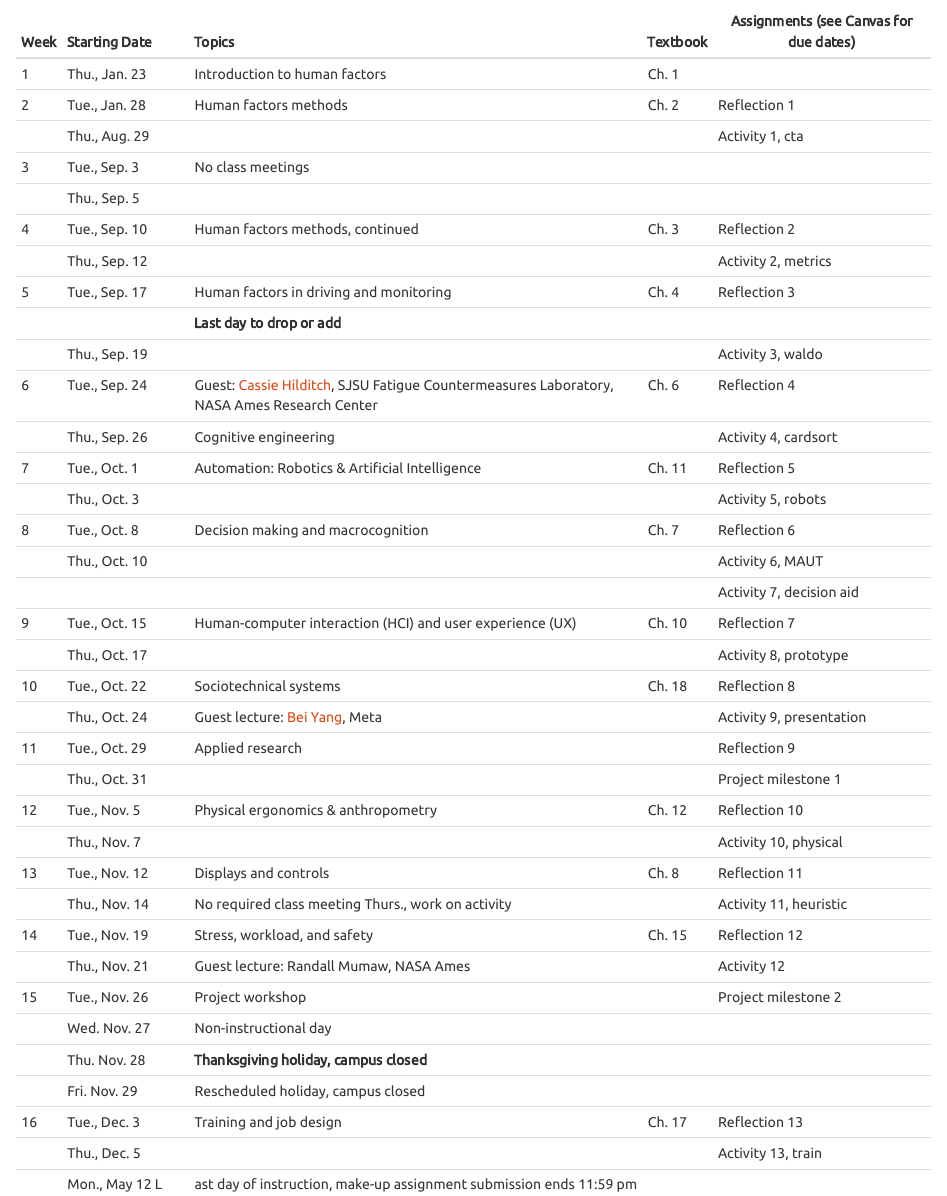
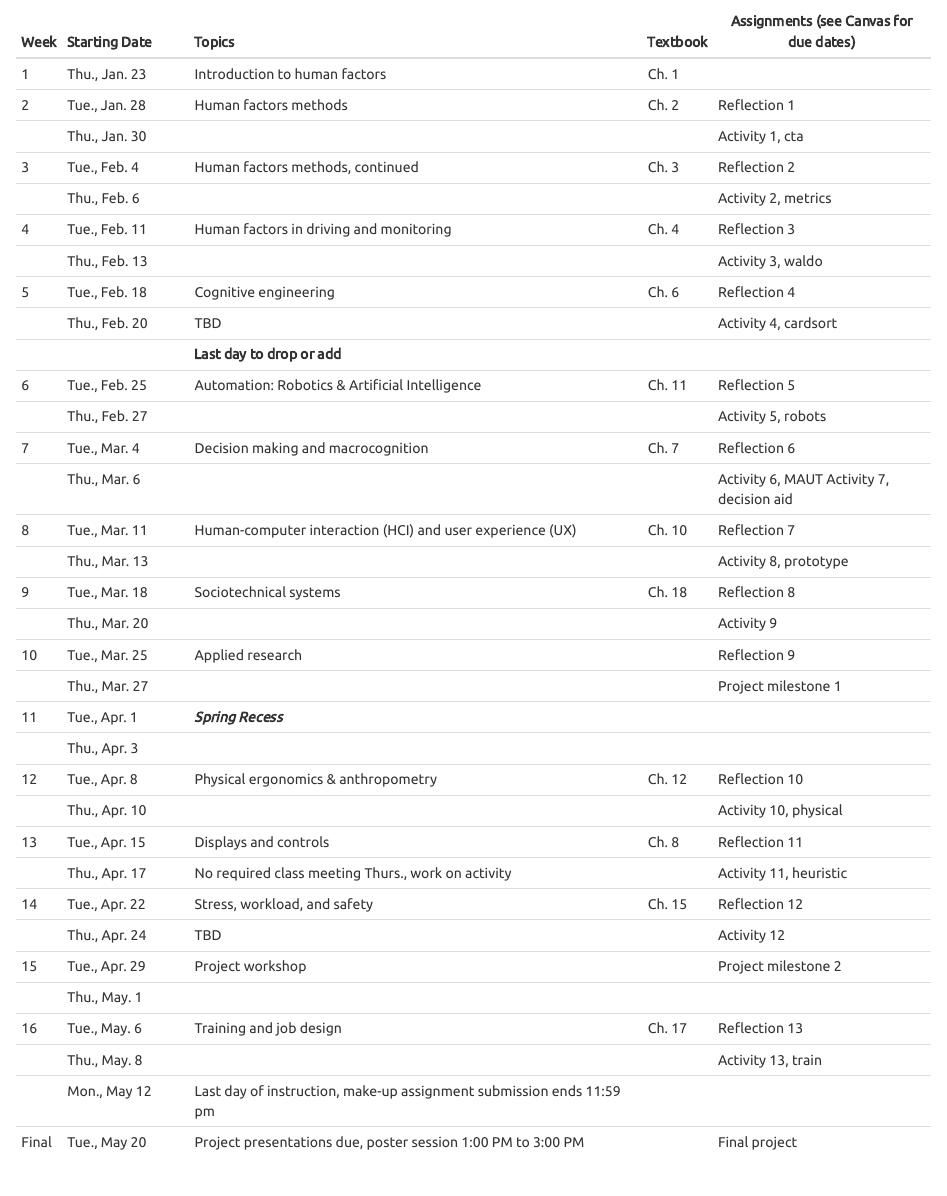
Before and after one commit to vectrlab/human-factors-syllabus, an R Markdown document (index.Rmd): the page in a window 1100 px wide, from 6770 px down. The pictures show the output file index.html that the author committed with the source, opened offline.

Commit message:
Updated draft

````diff
--- a/index.Rmd
+++ b/index.Rmd
@@ -4,11 +4,11 @@ book_filename: psyc173
 output:
   word_document:
     toc: true
-  pdf_document:
-    toc: false
   html_document:
     toc: true
     theme: united
+  pdf_document:
+    toc: false
 ---
 
 ```{r setup, include=FALSE}
@@ -249,76 +249,74 @@ Week Starting Date          Topics
 ---- ---------------------- --------------------------------------------------------------------------------- ----------- --------------------------------------
 1	    Thu., Jan. 23         Introduction to human factors                                                     Ch. 1
 
-2	    Tue., Jan. 28        Human factors methods                                                             Ch. 2       Reflection 1
+2	    Tue., Jan. 28         Human factors methods                                                             Ch. 2       Reflection 1
 
-      Thu., Aug. 29                                                                                                       Activity 1, cta
+      Thu., Jan. 30                                                                                                       Activity 1, cta
 
-3	    Tue., Sep. 3          No class meetings
+3	    Tue., Feb. 4          Human factors methods, continued       	                                          Ch. 3       Reflection 2
 
-      Thu., Sep. 5
+      Thu., Feb. 6                                                                                                        Activity 2, metrics
 
-4	    Tue., Sep. 10         Human factors methods, continued       	                                          Ch. 3       Reflection 2
+4	    Tue., Feb. 11         Human factors in driving and monitoring                                           Ch. 4       Reflection 3
 
-      Thu., Sep. 12                                                                                                       Activity 2, metrics
+      Thu., Feb. 13                                                                                                       Activity 3, waldo
 
-5	    Tue., Sep. 17         Human factors in driving and monitoring                                           Ch. 4       Reflection 3
+5	    Tue., Feb. 18         Cognitive engineering                                                             Ch. 6       Reflection 4
+
+      Thu., Feb. 20         TBD                                                                                           Activity 4, cardsort
+
+
 
                             **Last day to drop or add**
 
-      Thu., Sep. 19                                                                                                       Activity 3, waldo
+6	    Tue., Feb. 25         Automation: Robotics & Artificial Intelligence                                    Ch. 11      Reflection 5
 
-6	    Tue., Sep. 24         Guest: [Cassie Hilditch](https://hsi.arc.nasa.gov/groups/fatigue/personnel.php),  Ch. 6       Reflection 4
-                            SJSU Fatigue Countermeasures Laboratory, NASA Ames Research Center
+      Thu., Feb. 27                                                                                                       Activity 5, robots
 
-      Thu., Sep. 26         Cognitive engineering                                                                         Activity 4, cardsort
+7	    Tue., Mar. 4          Decision making and macrocognition                                                Ch. 7       Reflection 6
 
-7	    Tue., Oct. 1          Automation: Robotics & Artificial Intelligence                                    Ch. 11      Reflection 5
-
-      Thu., Oct. 3                                                                                                        Activity 5, robots
-
-8	    Tue., Oct. 8          Decision making and macrocognition                                                Ch. 7       Reflection 6
-
-      Thu., Oct. 10                                                                                                       Activity 6, MAUT
-
+      Thu., Mar. 6                                                                                                        Activity 6, MAUT
                                                                                                                           Activity 7, decision aid
 
-9	    Tue., Oct. 15         Human-computer interaction (HCI) and user experience (UX)                         Ch. 10      Reflection 7
+8	    Tue., Mar. 11         Human-computer interaction (HCI) and user experience (UX)                         Ch. 10      Reflection 7
 
-      Thu., Oct. 17                                                                                                       Activity 8, prototype
+      Thu., Mar. 13                                                                                                       Activity 8, prototype
 
-10	  Tue., Oct. 22         Sociotechnical systems                                                            Ch. 18      Reflection 8
 
-      Thu., Oct. 24         Guest lecture: [Bei Yang](https://www.linkedin.com/in/bei-yang-91508a32/), Meta               Activity 9, presentation
 
-11	  Tue., Oct. 29         Applied research                                                                              Reflection 9
+9	    Tue., Mar. 18         Sociotechnical systems                                                             Ch. 18     Reflection 8
 
-      Thu., Oct. 31                                                                                                       Project milestone 1
+      Thu., Mar. 20                                                                                                       Activity 9
 
-12	  Tue., Nov. 5          Physical ergonomics & anthropometry                                               Ch. 12      Reflection 10
+10	  Tue., Mar. 25         Applied research                                                                              Reflection 9
 
-      Thu., Nov. 7                                                                                                        Activity 10, physical
+      Thu., Mar. 27                                                                                                       Project milestone 1
 
-13	  Tue., Nov. 12         Displays and controls                                                             Ch. 8       Reflection 11
+11	  Tue., Apr. 1          ***Spring Recess***
 
-      Thu., Nov. 14         No required class meeting Thurs., work on activity                                            Activity 11, heuristic
+      Thu., Apr. 3
 
-14	  Tue., Nov. 19         Stress, workload, and safety                                                      Ch. 15      Reflection 12
+12	  Tue., Apr. 8          Physical ergonomics & anthropometry                                                Ch. 12     Reflection 10
 
-      Thu., Nov. 21         Guest lecture: Randall Mumaw, NASA Ames                                                       Activity 12
+      Thu., Apr. 10                                                                                                       Activity 10, physical
 
-15	  Tue., Nov. 26         Project workshop                                                                              Project milestone 2
+13	  Tue., Apr. 15         Displays and controls                                                              Ch. 8      Reflection 11
 
-      Wed. Nov. 27          Non-instructional day
+      Thu., Apr. 17         No required class meeting Thurs., work on activity                                            Activity 11, heuristic
 
-      Thu. Nov. 28          **Thanksgiving holiday, campus closed**
+14	  Tue., Apr. 22         Stress, workload, and safety                                                       Ch. 15     Reflection 12
 
-      Fri. Nov. 29          Rescheduled holiday, campus closed
+      Thu., Apr. 24         TBD                                                                                           Activity 12
 
-16	  Tue., Dec. 3          Training and job design                                                           Ch. 17      Reflection 13
+15	  Tue., Apr. 29         Project workshop                                                                              Project milestone 2
 
-      Thu., Dec. 5                                                                                                        Activity 13, train
+      Thu., May. 1
 
-      Mon., May 12         Last day of instruction, make-up assignment submission ends 11:59 pm
+16	  Tue., May. 6          Training and job design                                                            Ch. 17     Reflection 13
 
-Final Tue., May 20		      Project presentations due, poster session 1:00 PM to 3:00 PM                                 Final project
+      Thu., May. 8                                                                                                        Activity 13, train
+
+      Mon., May 12          Last day of instruction, make-up assignment submission ends 11:59 pm
+
+Final Tue., May 20		      Project presentations due, poster session 1:00 PM to 3:00 PM                                  Final project
 ------------------------------------------------------------------------------------------------------------------------------------------
````
Also changed, not shown: index.html, index.pdf, index.Rmd (2 more changed lines), 1 other file.
